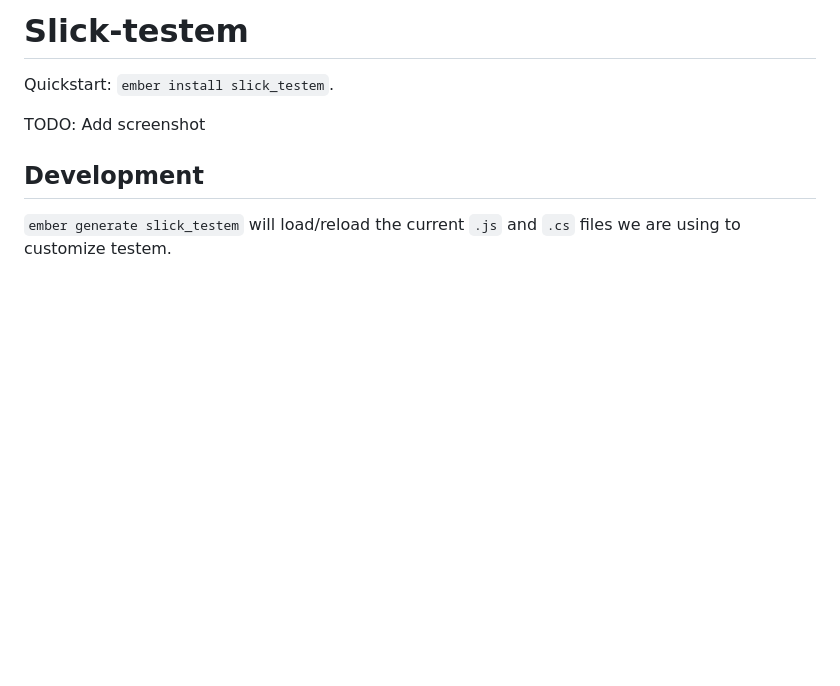
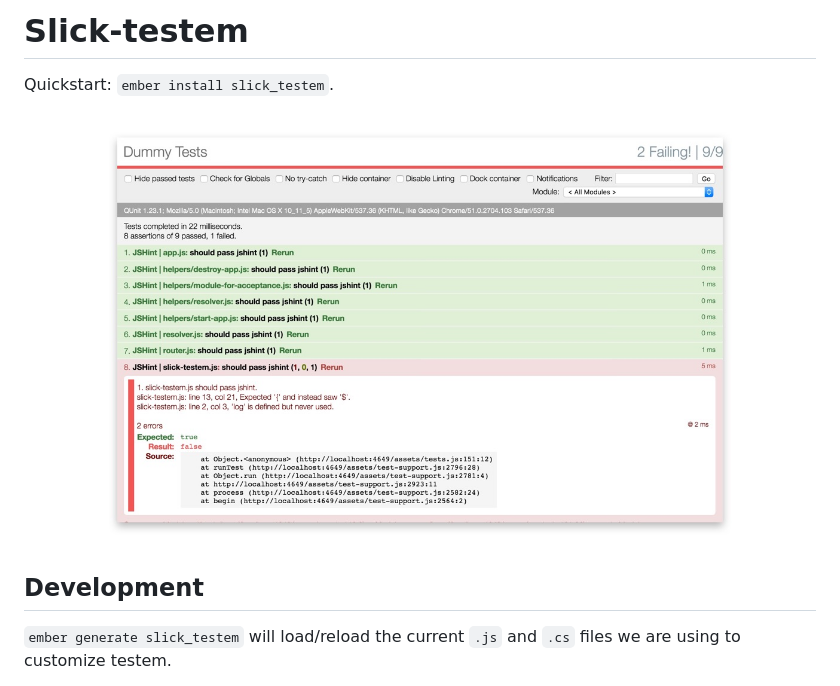
Before and after one commit to okcEmber/slick_testem, a Markdown page: README.md, the part around the change. Drawn GitHub-style; pictures changed too: screenshot.jpg (added); blank space fills up the shorter version.

Commit message:
Add screenshot

```diff
--- a/README.md
+++ b/README.md
@@ -2,7 +2,7 @@
 
 Quickstart: `ember install slick_testem`.
 
-TODO: Add screenshot
+![screenshot.jpg](screenshot.jpg)
 
 ## Development
 
```
